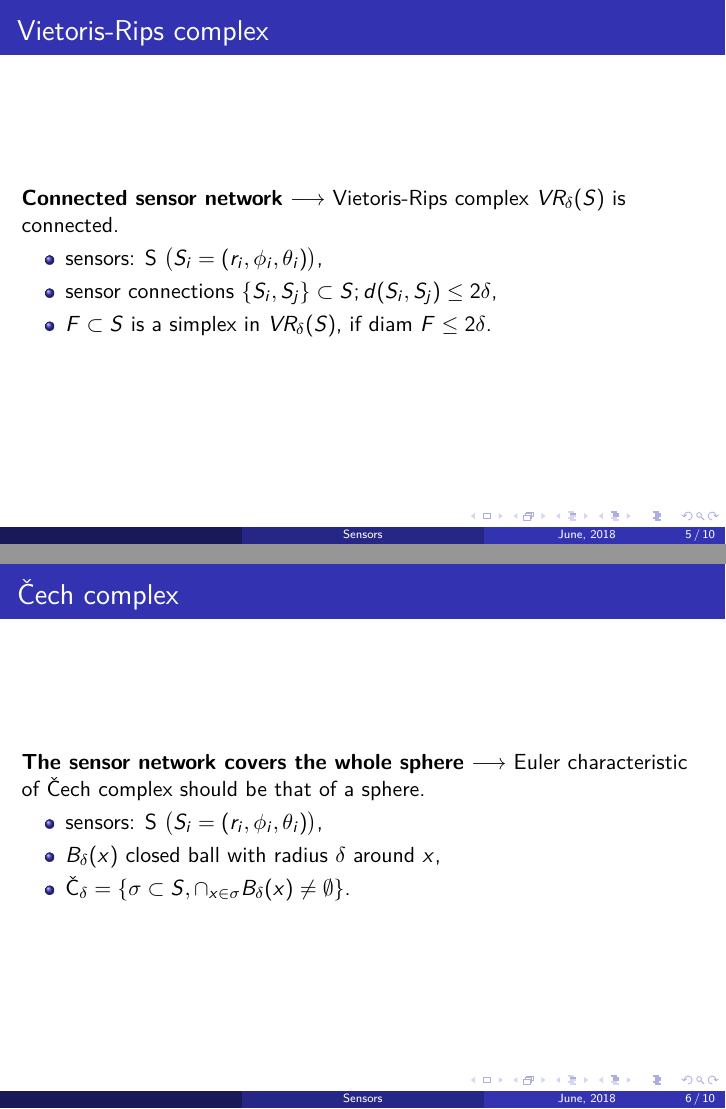
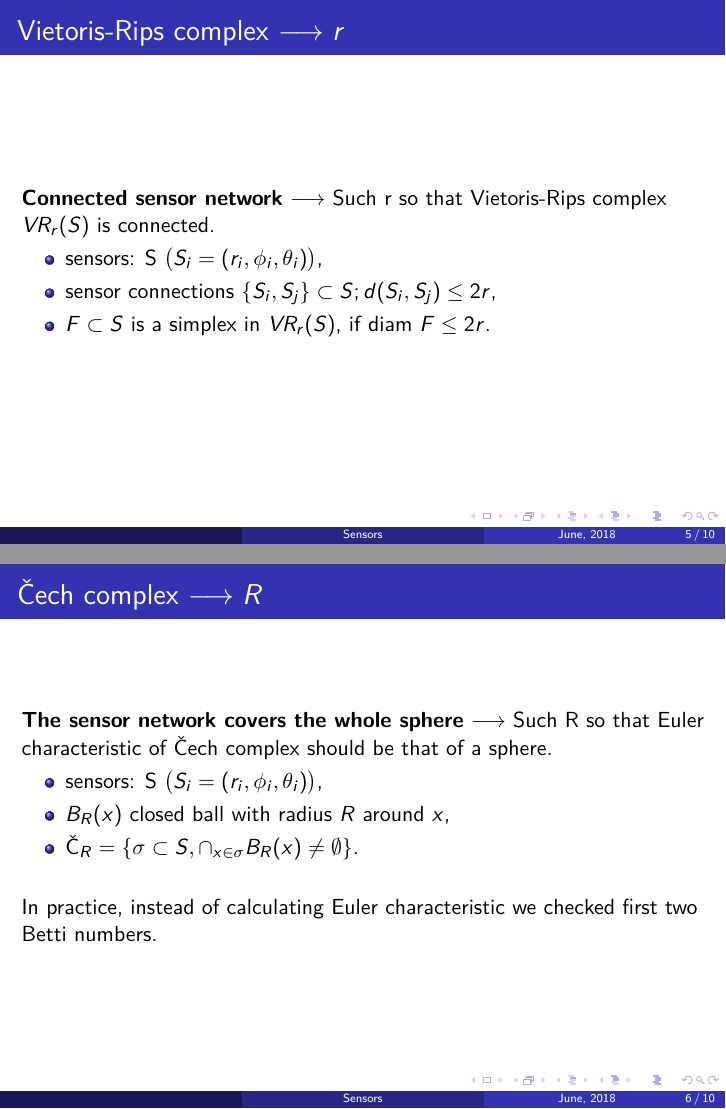
Before and after one commit to thenejcar/top-sensors, LaTeX slides (presentation/presentation.tex): pages 5 and 6 of 10, joined at a grey line. Compiled offline with pdfLaTeX.

Commit message:
Corrected cech (euler ->betti), added bibliography (TODO: add generated image)

```diff
--- a/presentation/presentation.tex
+++ b/presentation/presentation.tex
@@ -137,23 +142,27 @@ Number of sensors on the sphere of radius 1 (Earth):
 
 \subsection{Vietoris-Rips complex}
 
-\begin{frame}{Vietoris-Rips complex}{}
-\textbf{Connected sensor network} $\longrightarrow$ Vietoris-Rips complex $VR_\delta(S)$ is connected.
+\begin{frame}{Vietoris-Rips complex $\longrightarrow r$}{}
+\textbf{Connected sensor network} $\longrightarrow$ Such r so that Vietoris-Rips complex $VR_r(S)$ is connected.
   \begin{itemize}
   	\item {sensors: S $\big(S_i = (r_i, \phi_i, \theta_i)\big)$,}
-  	\item {sensor connections $\{S_i, S_j\} \subset S; d(S_i, S_j) \leq 2\delta$,}
-  	\item {$F \subset S$ is a simplex in $VR_\delta(S)$, if diam $F \leq 2\delta$}.
+  	\item {sensor connections $\{S_i, S_j\} \subset S; d(S_i, S_j) \leq 2r$,}
+  	\item {$F \subset S$ is a simplex in $VR_r(S)$, if diam $F \leq 2r$}.
   \end{itemize}
 \end{frame}
 \subsection{Čech complex}
 
-\begin{frame}{Čech complex}{}
-\textbf{The sensor network covers the whole sphere} $\longrightarrow$ Euler characteristic of Čech complex should be that of a sphere.
+\begin{frame}{Čech complex $\longrightarrow R$}{}
+\textbf{The sensor network covers the whole sphere} $\longrightarrow$ Such R so that Euler characteristic of Čech complex should be that of a sphere.
 \begin{itemize}
 	\item {sensors: S $\big(S_i = (r_i, \phi_i, \theta_i)\big)$,}
-	\item {$B_\delta(x)$ closed ball with radius $\delta$ around $x$,}
-	\item {$Č_\delta = \{\sigma \subset S,\cap_{x\in \sigma}B_\delta(x) \neq \emptyset \}$}.
+	\item {$B_R(x)$ closed ball with radius $R$ around $x$,}
+	\item {$Č_R = \{\sigma \subset S,\cap_{x\in \sigma}B_R(x) \neq \emptyset \}$.\\~\
+	}
 \end{itemize}
+
+In practice, instead of calculating Euler characteristic we checked first two Betti numbers.\\~\
+
 \end{frame}
 
 \section{Results and implementation}
```
Also changed, not shown: presentation/presentation.pdf, presentation/sensors01.png (added), presentation/presentation.tex (11 more changed lines), 2 other files.
